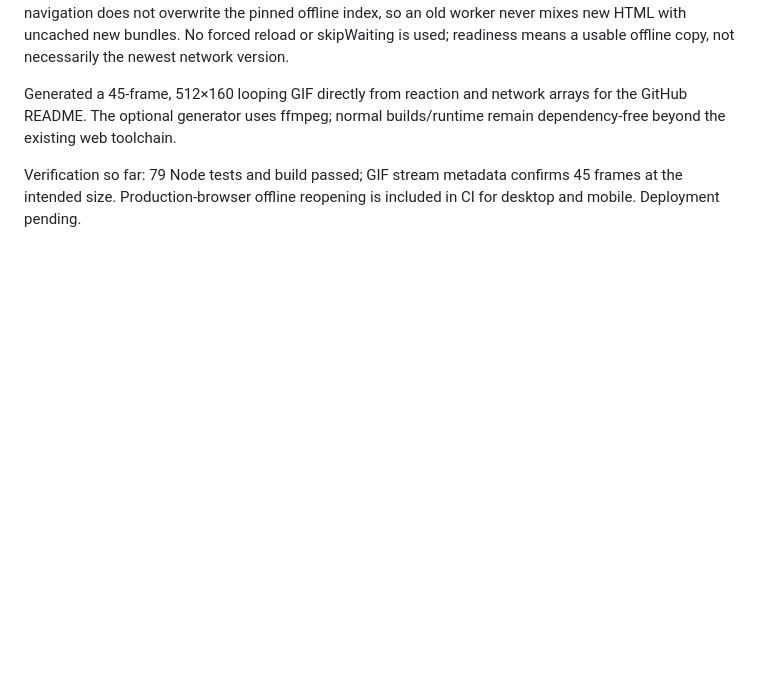
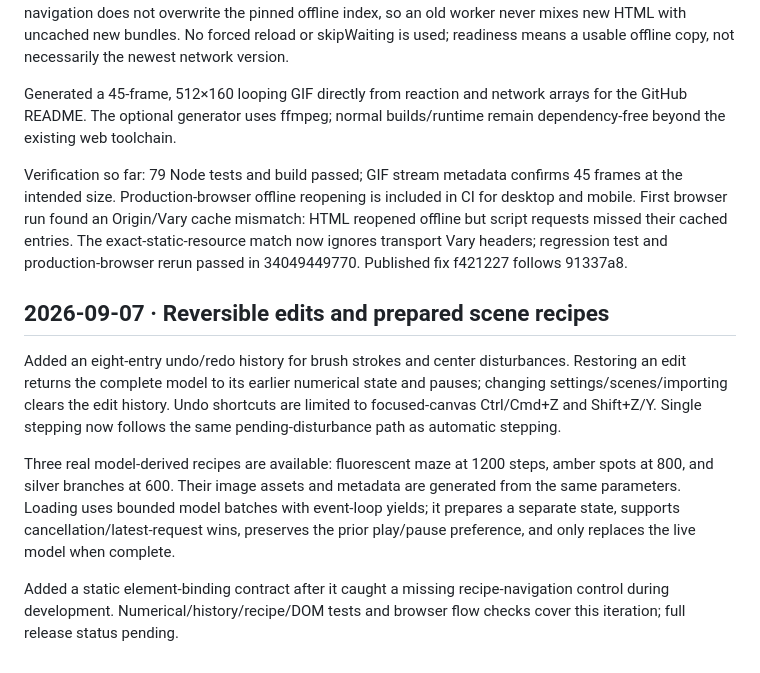
Before and after one commit to wangchuan2003-a11y/emergence-lab, a Markdown page: docs/iterations.md, the part around the change. Drawn GitHub-style; blank space fills up the shorter version.

Commit message:
feat: explore prepared model recipes with reversible edits

```diff
--- a/docs/iterations.md
+++ b/docs/iterations.md
@@ -42,4 +42,12 @@ Production builds now emit a content-versioned service worker. It precaches only
 
 Generated a 45-frame, 512×160 looping GIF directly from reaction and network arrays for the GitHub README. The optional generator uses ffmpeg; normal builds/runtime remain dependency-free beyond the existing web toolchain.
 
-Verification so far: 79 Node tests and build passed; GIF stream metadata confirms 45 frames at the intended size. Production-browser offline reopening is included in CI for desktop and mobile. Deployment pending.
+Verification so far: 79 Node tests and build passed; GIF stream metadata confirms 45 frames at the intended size. Production-browser offline reopening is included in CI for desktop and mobile. First browser run found an Origin/Vary cache mismatch: HTML reopened offline but script requests missed their cached entries. The exact-static-resource match now ignores transport Vary headers; regression test and production-browser rerun passed in 34049449770. Published fix f421227 follows 91337a8.
+
+## 2026-09-07 · Reversible edits and prepared scene recipes
+
+Added an eight-entry undo/redo history for brush strokes and center disturbances. Restoring an edit returns the complete model to its earlier numerical state and pauses; changing settings/scenes/importing clears the edit history. Undo shortcuts are limited to focused-canvas Ctrl/Cmd+Z and Shift+Z/Y. Single stepping now follows the same pending-disturbance path as automatic stepping.
+
+Three real model-derived recipes are available: fluorescent maze at 1200 steps, amber spots at 800, and silver branches at 600. Their image assets and metadata are generated from the same parameters. Loading uses bounded model batches with event-loop yields; it prepares a separate state, supports cancellation/latest-request wins, preserves the prior play/pause preference, and only replaces the live model when complete.
+
+Added a static element-binding contract after it caught a missing recipe-navigation control during development. Numerical/history/recipe/DOM tests and browser flow checks cover this iteration; full release status pending.
```
Also changed, not shown: README.md (+6 -0 lines), src/assets/recipes/amber-spots.png (added), src/assets/recipes/fluorescent-maze.png (added), src/assets/recipes/silver-branches.png (added), 14 other files.
